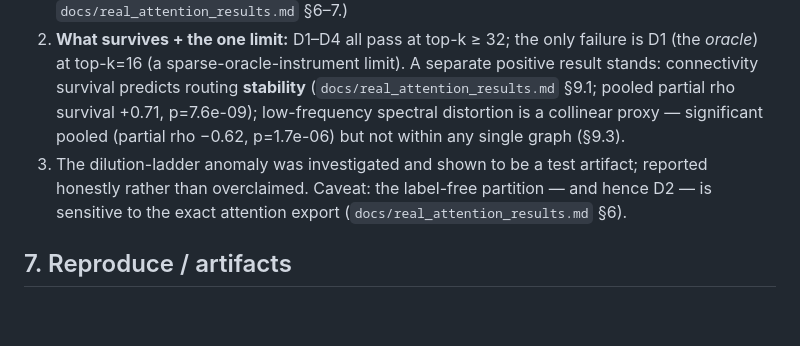
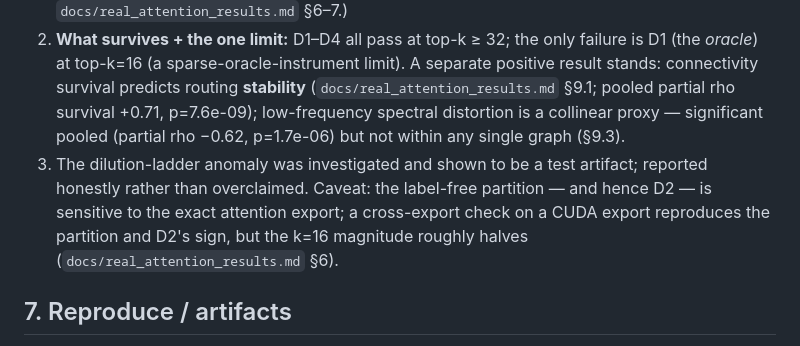
Before and after one commit to Prakshil/Spectral-Distillation-Fidelity-Research, a Markdown page: MENTOR_SUMMARY.md, the part around the change. GitHub-like rendering; blank space fills up the shorter version.

```diff
--- a/MENTOR_SUMMARY.md
+++ b/MENTOR_SUMMARY.md
@@ -82,7 +82,7 @@ Dilution ladder = gradually scramble graph edges toward same-class wiring to tes
 
 1. **Protocol A (self-routing): all four rules pass (top-k ≥ 32).** Real attention carries a sentence-homophily signal that both the label-augmented oracle (D1, D3) and the **label-free structural router** (D2) detect; the router's gain survives a fair usage-matched control (+0.0131, p=0.002), so the "router survives sparsity" claim holds. (An earlier retraction had read the router as degenerate; that ablation is traced to a four-field router missing `snf` and is withdrawn — `docs/real_attention_results.md` §6–7.)
 2. **What survives + the one limit:** D1–D4 all pass at top-k ≥ 32; the only failure is D1 (the *oracle*) at top-k=16 (a sparse-oracle-instrument limit). A separate positive result stands: connectivity survival predicts routing **stability** (`docs/real_attention_results.md` §9.1; pooled partial rho survival +0.71, p=7.6e-09); low-frequency spectral distortion is a collinear proxy — significant pooled (partial rho −0.62, p=1.7e-06) but not within any single graph (§9.3).
-3. The dilution-ladder anomaly was investigated and shown to be a test artifact; reported honestly rather than overclaimed. Caveat: the label-free partition — and hence D2 — is sensitive to the exact attention export (`docs/real_attention_results.md` §6).
+3. The dilution-ladder anomaly was investigated and shown to be a test artifact; reported honestly rather than overclaimed. Caveat: the label-free partition — and hence D2 — is sensitive to the exact attention export; a cross-export check on a CUDA export reproduces the partition and D2's sign, but the k=16 magnitude roughly halves (`docs/real_attention_results.md` §6).
 
 ## 7. Reproduce / artifacts
 
```
Also changed, not shown: docs/real_attention_results.md (+34 -18 lines).
